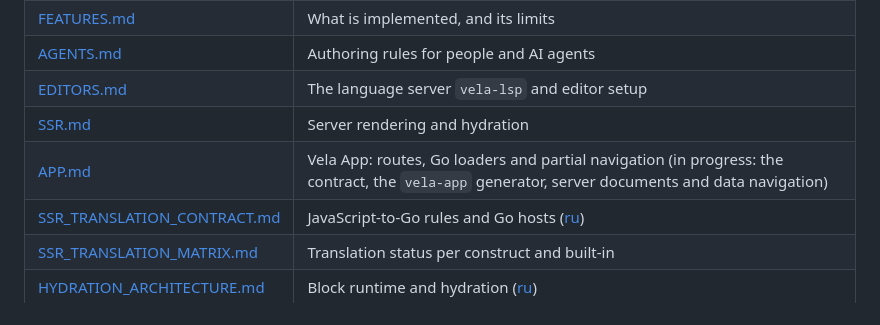
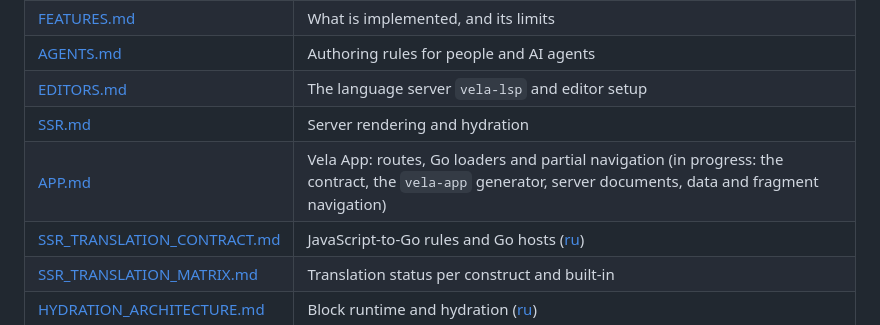
Before and after one commit to elauven/vela, a Markdown page: README.md, the part around the change. Rendered like a GitHub page.

Commit message:
docs: fragments and the auto policy in APP.md (R-2, R-9, R-10, N-5, navigation), FEATURES and README (task 077)

```diff
--- a/README.md
+++ b/README.md
@@ -185,7 +185,7 @@ snippets, a dev server with HMR, and streaming SSR.
 | [AGENTS.md](AGENTS.md) | Authoring rules for people and AI agents |
 | [EDITORS.md](docs/EDITORS.md) | The language server `vela-lsp` and editor setup |
 | [SSR.md](docs/SSR.md) | Server rendering and hydration |
-| [APP.md](docs/APP.md) | Vela App: routes, Go loaders and partial navigation (in progress: the contract, the `vela-app` generator, server documents and data navigation) |
+| [APP.md](docs/APP.md) | Vela App: routes, Go loaders and partial navigation (in progress: the contract, the `vela-app` generator, server documents, data and fragment navigation) |
 | [SSR_TRANSLATION_CONTRACT.md](docs/SSR_TRANSLATION_CONTRACT.md) | JavaScript-to-Go rules and Go hosts ([ru](docs/SSR_TRANSLATION_CONTRACT.ru.md)) |
 | [SSR_TRANSLATION_MATRIX.md](docs/SSR_TRANSLATION_MATRIX.md) | Translation status per construct and built-in |
 | [HYDRATION_ARCHITECTURE.md](docs/HYDRATION_ARCHITECTURE.md) | Block runtime and hydration ([ru](docs/HYDRATION_ARCHITECTURE.ru.md)) |
```
Also changed, not shown: docs/APP.md (+54 -12 lines), docs/FEATURES.md (+1 -1 lines).
